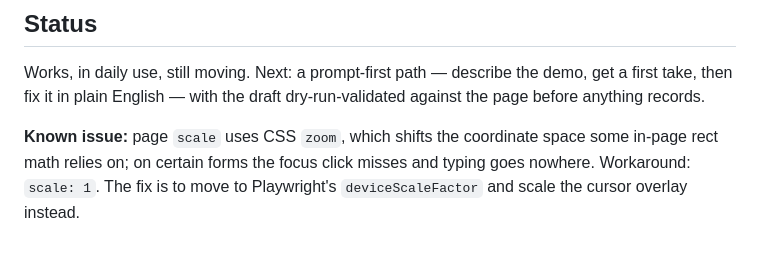
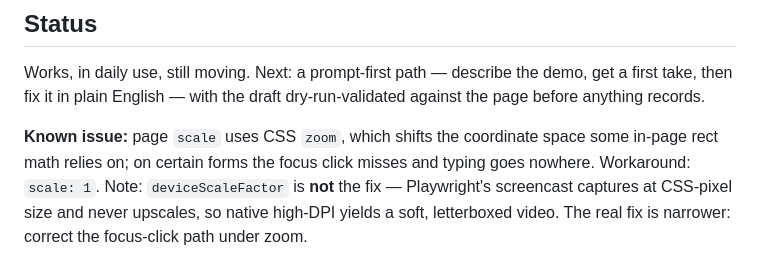
Before and after one commit to glebbogachev00/retake, a Markdown page: README.md, the part around the change. GitHub-like rendering.

Commit message:
Record the dead end: deviceScaleFactor is not the scale fix
Tried the obvious cure for the CSS-zoom click bug and measured the
result: Playwright's screencast captures at CSS-pixel size and never
upscales into the video canvas, so native high-DPI produces a soft
960-px picture letterboxed in gray inside the 1080 frame. Reverted to
the zoom pipeline; the README now warns the next person off the same
path. The real fix is narrower — the focus-click path under zoom — and
still open.

Co-Authored-By: Claude Fable 5 <noreply@anthropic.com>

```diff
--- a/README.md
+++ b/README.md
@@ -185,4 +185,4 @@ Recording and cursor rendering come from [testreel](https://github.com/greentfra
 
 Works, in daily use, still moving. Next: a prompt-first path — describe the demo, get a first take, then fix it in plain English — with the draft dry-run-validated against the page before anything records.
 
-**Known issue:** page `scale` uses CSS `zoom`, which shifts the coordinate space some in-page rect math relies on; on certain forms the focus click misses and typing goes nowhere. Workaround: `scale: 1`. The fix is to move to Playwright's `deviceScaleFactor` and scale the cursor overlay instead.
+**Known issue:** page `scale` uses CSS `zoom`, which shifts the coordinate space some in-page rect math relies on; on certain forms the focus click misses and typing goes nowhere. Workaround: `scale: 1`. Note: `deviceScaleFactor` is **not** the fix — Playwright's screencast captures at CSS-pixel size and never upscales, so native high-DPI yields a soft, letterboxed video. The real fix is narrower: correct the focus-click path under zoom.
```
